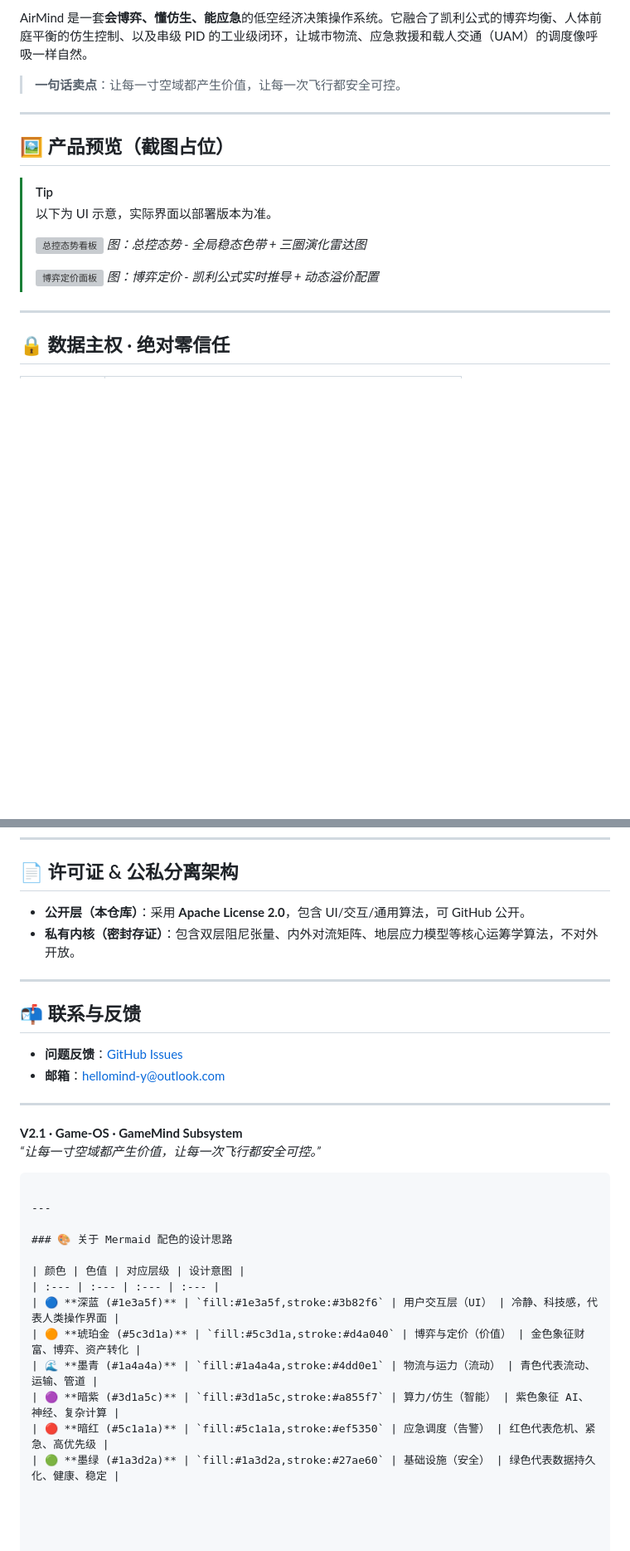
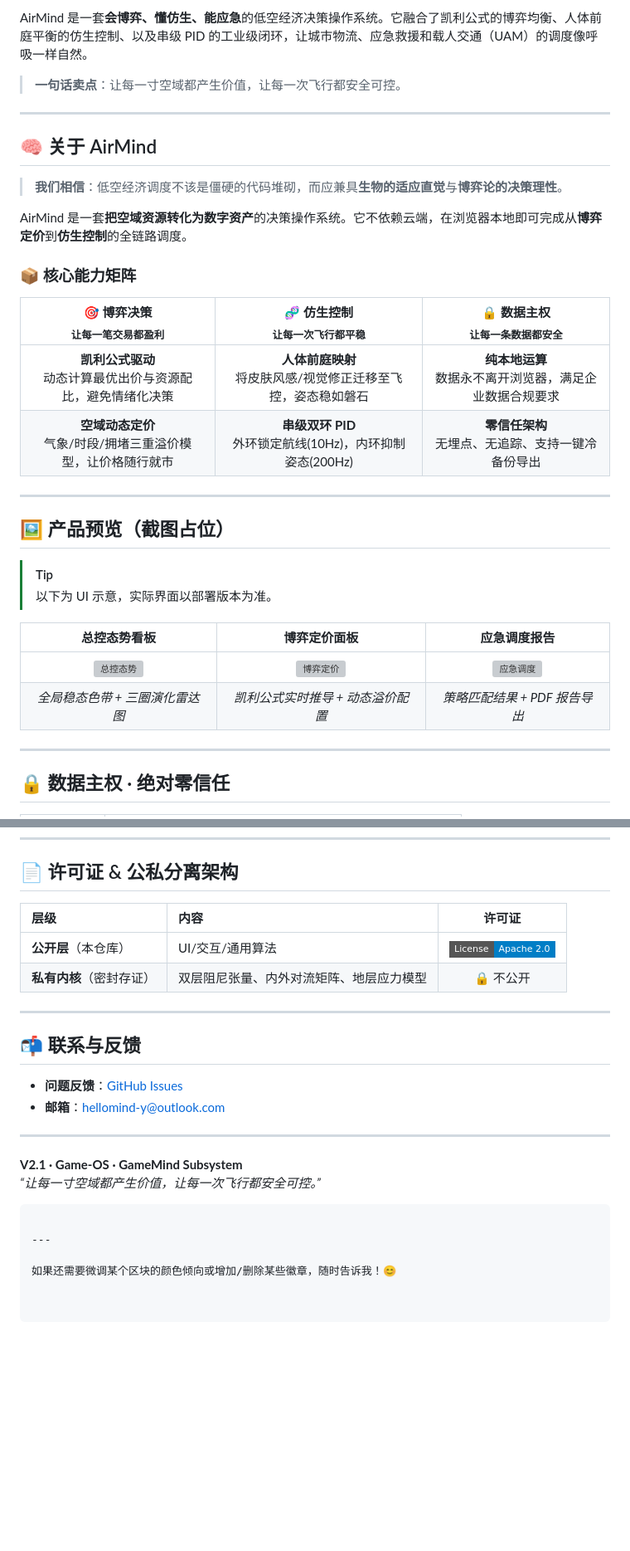
Before and after one commit to HelloMInd-star/airmind-os, a Markdown page: README.md, 2 parts joined by grey strips. Shown at 83% size. Rendered like a GitHub page; badges without logos; blank space fills up the shorter version; grey boxes are pictures that could not be loaded.

```diff
--- a/README.md
+++ b/README.md
@@ -29,16 +39,30 @@ AirMind 是一套**会博弈、懂仿生、能应急**的低空经济决策操
 
 ---
 
+## 🧠 关于 AirMind
+
+> **我们相信**：低空经济调度不该是僵硬的代码堆砌，而应兼具**生物的适应直觉**与**博弈论的决策理性**。
+
+AirMind 是一套**把空域资源转化为数字资产**的决策操作系统。它不依赖云端，在浏览器本地即可完成从**博弈定价**到**仿生控制**的全链路调度。
+
+### 📦 核心能力矩阵
+
+| 🎯 博弈决策<br><sub>让每一笔交易都盈利</sub> | 🧬 仿生控制<br><sub>让每一次飞行都平稳</sub> | 🔒 数据主权<br><sub>让每一条数据都安全</sub> |
+| :---: | :---: | :---: |
+| **凯利公式驱动**<br>动态计算最优出价与资源配比，避免情绪化决策 | **人体前庭映射**<br>将皮肤风感/视觉修正迁移至飞控，姿态稳如磐石 | **纯本地运算**<br>数据永不离开浏览器，满足企业数据合规要求 |
+| **空域动态定价**<br>气象/时段/拥堵三重溢价模型，让价格随行就市 | **串级双环 PID**<br>外环锁定航线(10Hz)，内环抑制姿态(200Hz) | **零信任架构**<br>无埋点、无追踪、支持一键冷备份导出 |
+
+---
+
 ## 🖼️ 产品预览（截图占位）
 
 > [!TIP]
 > 以下为 UI 示意，实际界面以部署版本为准。
->
-> ![总控态势看板](./docs/screenshots/dashboard.png)
-> *图：总控态势 - 全局稳态色带 + 三圈演化雷达图*
->
-> ![博弈定价面板](./docs/screenshots/gamebase.png)
-> *图：博弈定价 - 凯利公式实时推导 + 动态溢价配置*
+
+| 总控态势看板 | 博弈定价面板 | 应急调度报告 |
+| :---: | :---: | :---: |
+| ![总控态势](./docs/screenshots/dashboard.png) | ![博弈定价](./docs/screenshots/gamebase.png) | ![应急调度](./docs/screenshots/emergency.png) |
+| *全局稳态色带 + 三圈演化雷达图* | *凯利公式实时推导 + 动态溢价配置* | *策略匹配结果 + PDF 报告导出* |
 
 ---
 
@@ -247,8 +273,10 @@ git push origin feature/your-idea
 
 ## 📄 许可证 & 公私分离架构
 
-- **公开层（本仓库）**：采用 **Apache License 2.0**，包含 UI/交互/通用算法，可 GitHub 公开。
-- **私有内核（密封存证）**：包含双层阻尼张量、内外对流矩阵、地层应力模型等核心运筹学算法，不对外开放。
+| 层级 | 内容 | 许可证 |
+| :--- | :--- | :---: |
+| **公开层**（本仓库） | UI/交互/通用算法 | ![License](https://img.shields.io/badge/License-Apache%202.0-blue?style=flat-square&logo=apache) |
+| **私有内核**（密封存证） | 双层阻尼张量、内外对流矩阵、地层应力模型 | 🔒 不公开 |
 
 ---
 
@@ -265,13 +293,4 @@ git push origin feature/your-idea
 
 ---
 
-### 🎨 关于 Mermaid 配色的设计思路
-
-| 颜色 | 色值 | 对应层级 | 设计意图 |
-| :--- | :--- | :--- | :--- |
-| 🔵 **深蓝 (#1e3a5f)** | `fill:#1e3a5f,stroke:#3b82f6` | 用户交互层（UI） | 冷静、科技感，代表人类操作界面 |
-| 🟠 **琥珀金 (#5c3d1a)** | `fill:#5c3d1a,stroke:#d4a040` | 博弈与定价（价值） | 金色象征财富、博弈、资产转化 |
-| 🌊 **墨青 (#1a4a4a)** | `fill:#1a4a4a,stroke:#4dd0e1` | 物流与运力（流动） | 青色代表流动、运输、管道 |
-| 🟣 **暗紫 (#3d1a5c)** | `fill:#3d1a5c,stroke:#a855f7` | 算力/仿生（智能） | 紫色象征 AI、神经、复杂计算 |
-| 🔴 **暗红 (#5c1a1a)** | `fill:#5c1a1a,stroke:#ef5350` | 应急调度（告警） | 红色代表危机、紧急、高优先级 |
-| 🟢 **墨绿 (#1a3d2a)** | `fill:#1a3d2a,stroke:#27ae60` | 基础设施（安全） | 绿色代表数据持久化、健康、稳定 |
+如果还需要微调某个区块的颜色倾向或增加/删除某些徽章，随时告诉我！😊
```
Also changed, not shown: other parts of README.md (+22 -10 lines).
